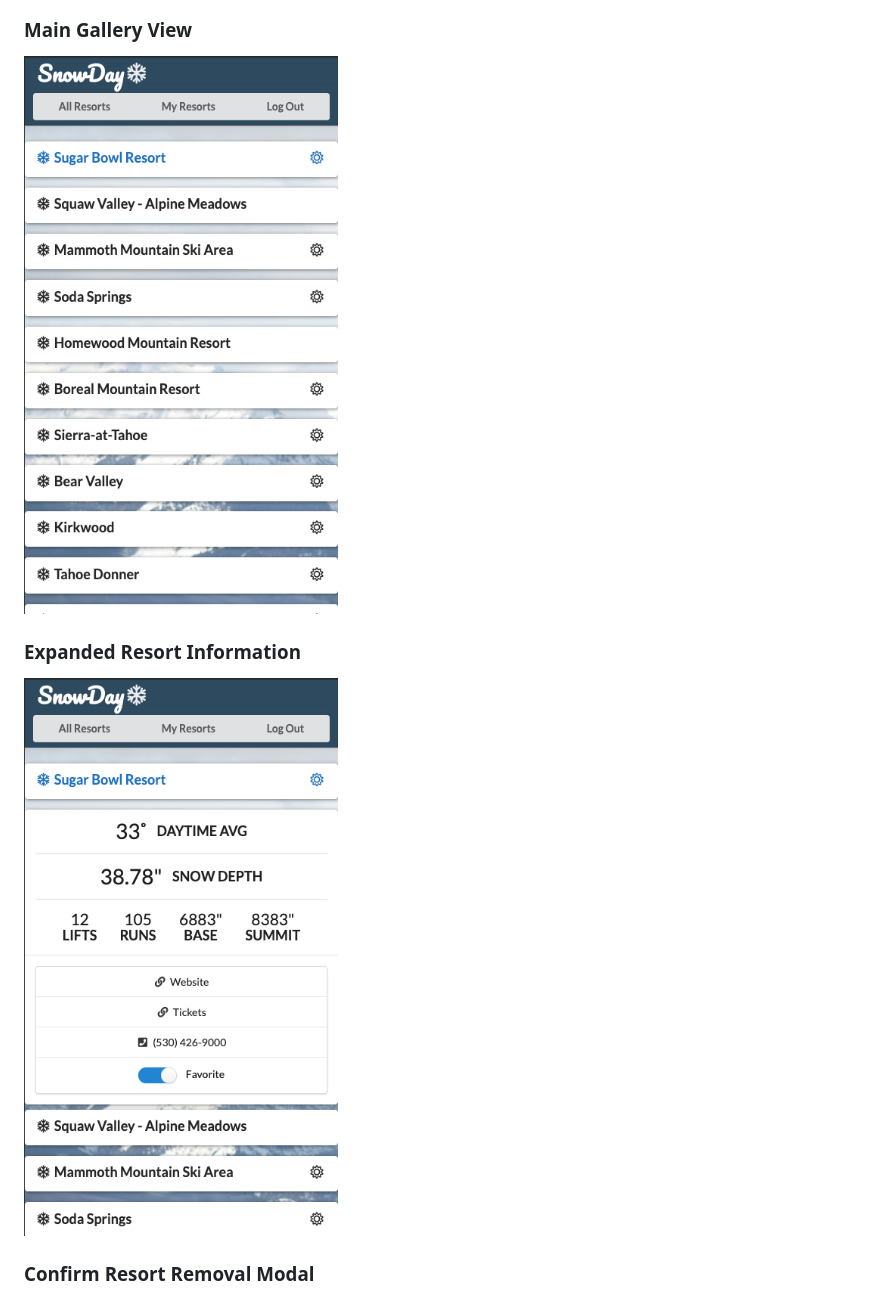
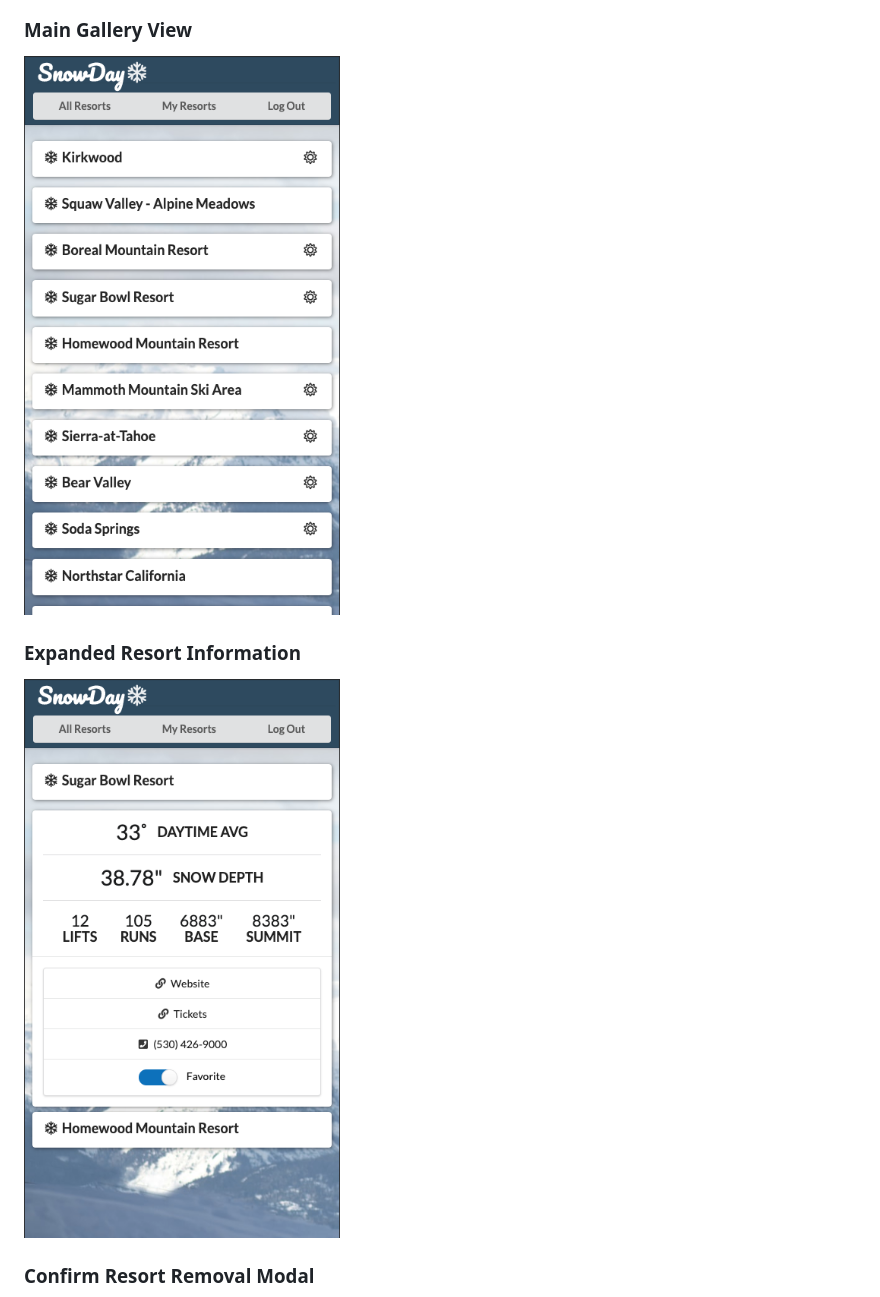
Before and after one commit to billy-zeng/snow-day, a Markdown page: readme.md, the part around the change. GitHub-like rendering; pictures changed too: screenshots/ss_gallery.png, screenshots/ss_resort.png (added), screenshots/ss_resort_expanded.png (deleted).

Commit message:
updates readme images to reflect css changes

```diff
--- a/readme.md
+++ b/readme.md
@@ -60,7 +60,7 @@ SnowDay is a website that makes it possible to quickly assess conditions at your
 
 ### Expanded Resort Information
 
-![Resort Expanded](/screenshots/ss_resort_expanded.png)
+![Resort Expanded](/screenshots/ss_resort.png)
 
 ### Confirm Resort Removal Modal
 
```
Also changed, not shown: screenshots/ss_modal.png.
